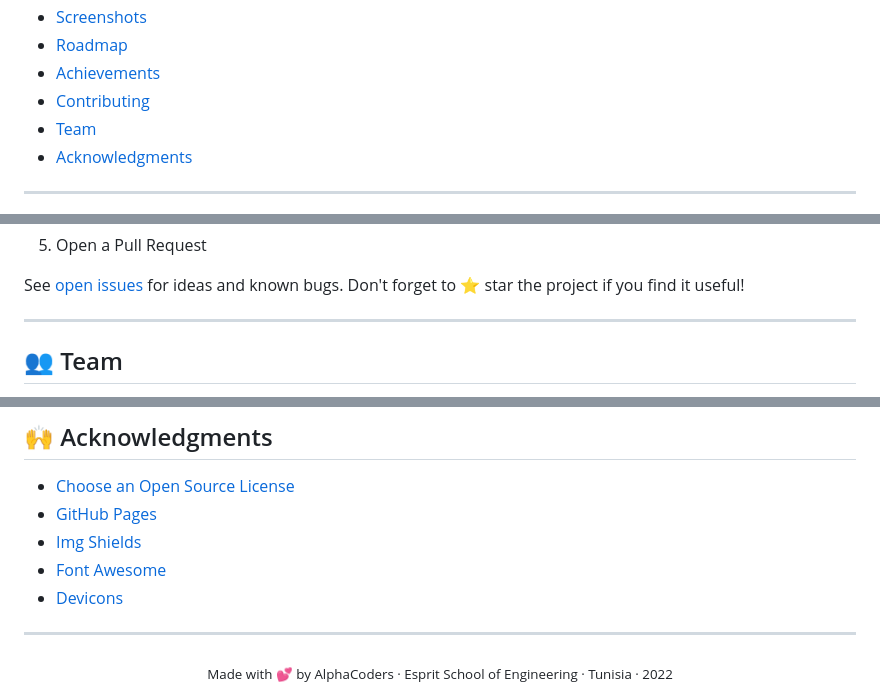
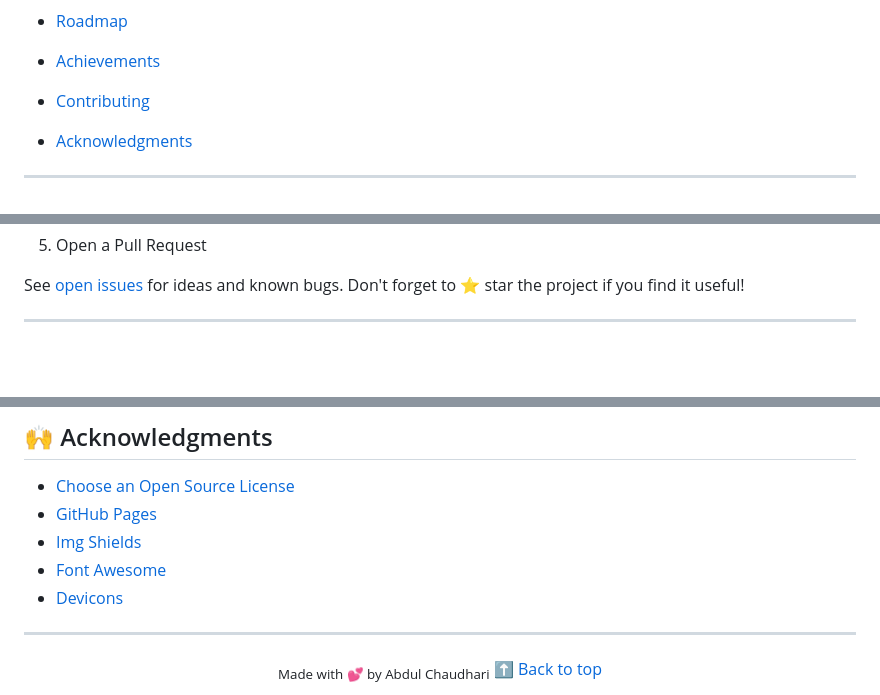
Before and after one commit to abdulchaudhari/NearestDoctor, a Markdown page: README.md, 3 parts joined by grey strips. Rendered like a GitHub page; blank space fills up the shorter version.

Commit message:
Update README for solo portfolio

```diff
--- a/README.md
+++ b/README.md
@@ -46,7 +46,7 @@
 - [Roadmap](#-roadmap)
 - [Achievements](#-achievements)
 - [Contributing](#-contributing)
-- [Team](#-team)
+
 - [Acknowledgments](#-acknowledgments)
 
 ---
@@ -294,5 +294,4 @@ See [open issues](https://github.com/ahlem-phantom/AI-HealthCare-Assistant/issue
 
 ---
 
-## 👥 Team
 
@@ -330,7 +322,6 @@ Built with 💕 by **AlphaCoders** 5 engineering students from Esprit School of
 ---
 
 <div align="center">
-  <sub>Made with 💕 by AlphaCoders · Esprit School of Engineering · Tunisia · 2022</sub>
-  <br/><br/>
+  <sub>Made with 💕 by Abdul Chaudhari</sub>
   <a href="#top">⬆ Back to top</a>
 </div>
```
Also changed, not shown: other parts of README.md (+0 -7 lines).
